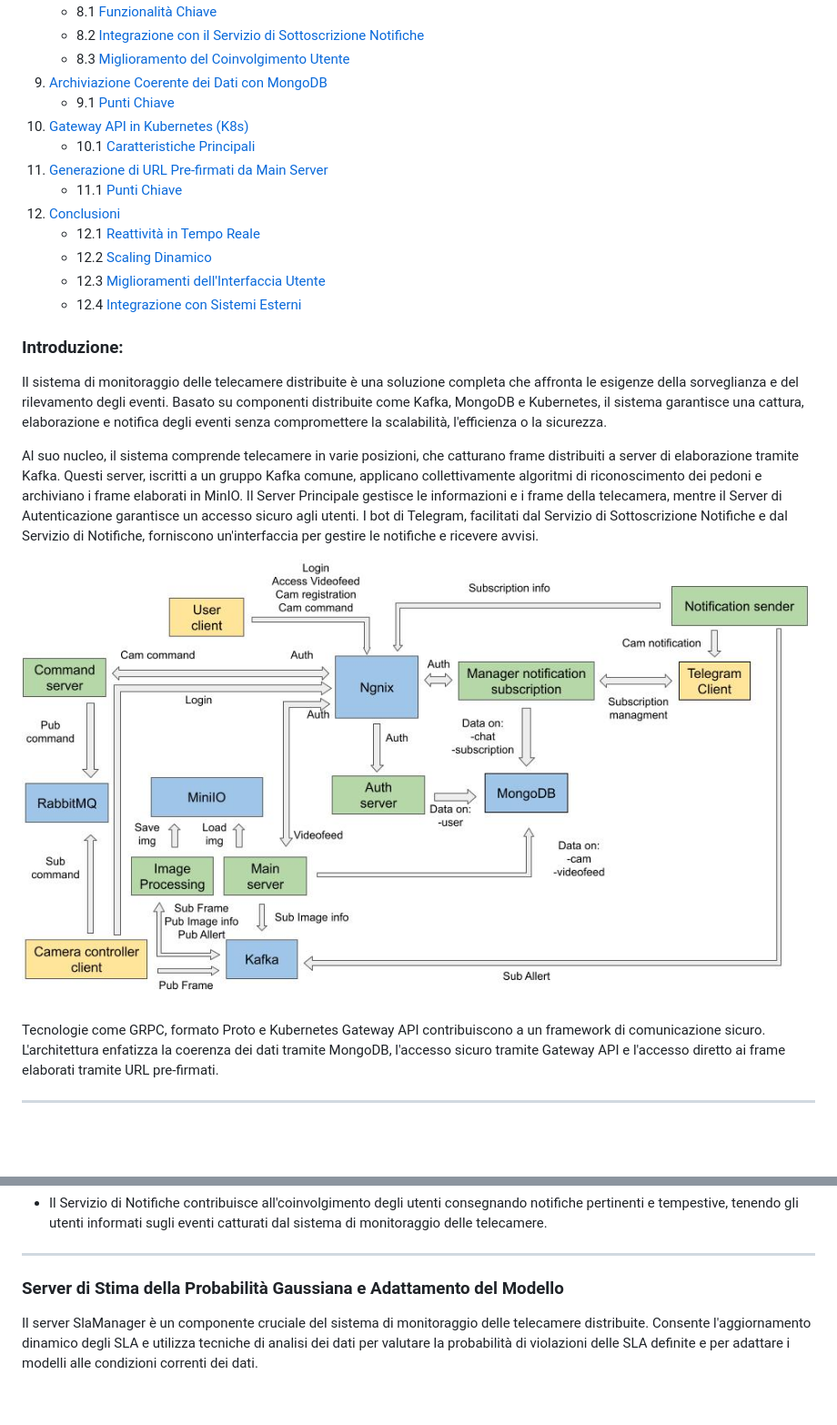
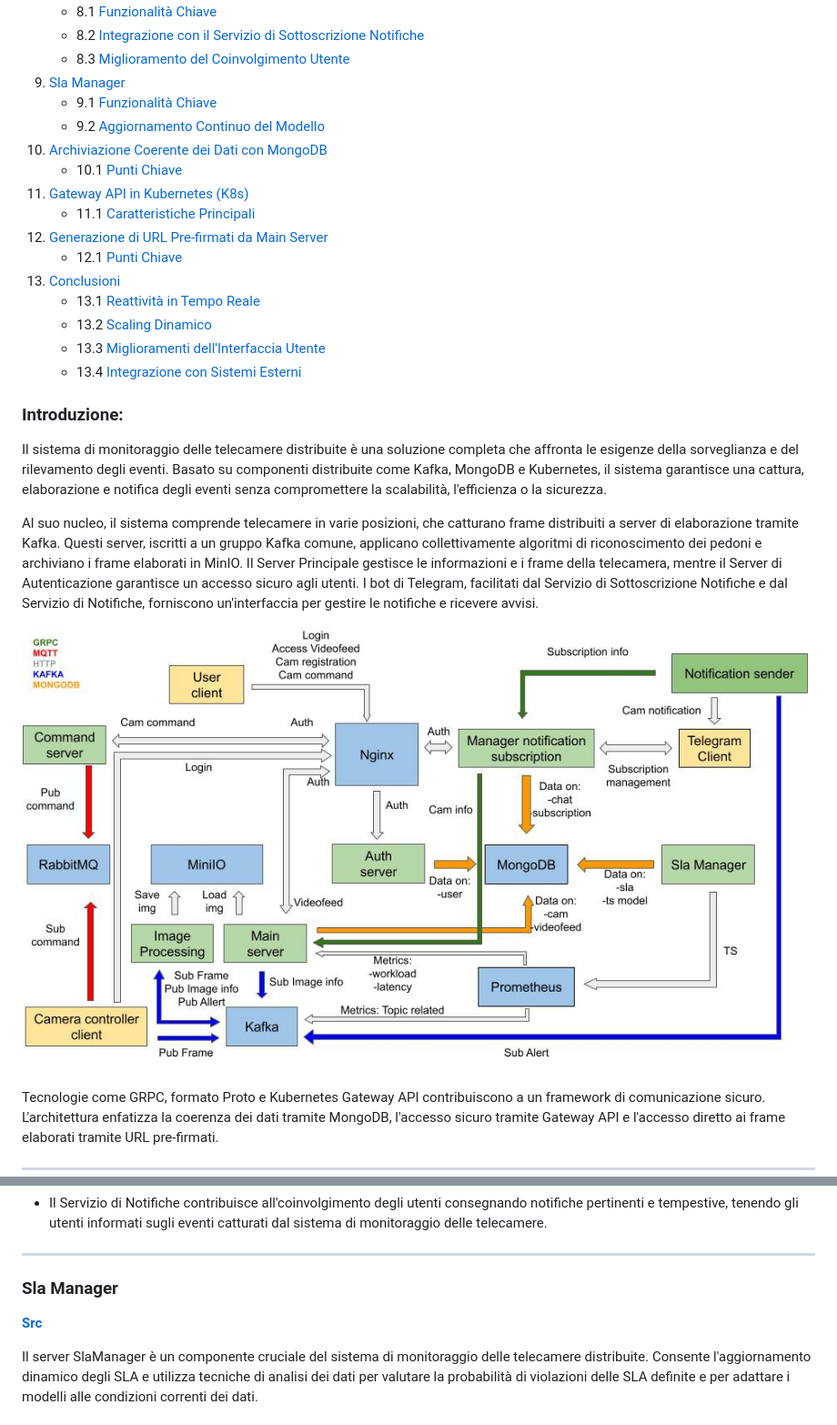
Before and after one commit to EmaR97/DSBD_APL_PUB, a Markdown page: README.md, 2 parts joined by grey strips. Shown: that part at 91% size. GitHub-like rendering; pictures changed too: Resource/communication_scheme.jpg; blank space fills up the shorter version.

```diff
--- a/README.md
+++ b/README.md
@@ -28,18 +28,20 @@
     - 8.1 [Funzionalità Chiave](#funzionalità-chiave-1)
     - 8.2 [Integrazione con il Servizio di Sottoscrizione Notifiche](#integrazione-con-il-servizio-di-sottoscrizione-notifiche)
     - 8.3 [Miglioramento del Coinvolgimento Utente](#miglioramento-del-coinvolgimento-utente)
-9. [Archiviazione Coerente dei Dati con MongoDB](#archiviazione-coerente-dei-dati-con-mongodb)
-    - 9.1 [Punti Chiave](#punti-chiave)
-10. [Gateway API in Kubernetes (K8s)](#gateway-api-in-kubernetes-k8s)
-    - 10.1 [Caratteristiche Principali](#caratteristiche-principali-2)
-11. [Generazione di URL Pre-firmati da Main Server](#generazione-di-url-pre-firmati-da-main-server)
-    - 11.1 [Punti Chiave](#punti-chiave-1)
-12. [Conclusioni](#conclusioni)
-    - 12.1 [Reattività in Tempo Reale](#reattività-in-tempo-reale)
-    - 12.2 [Scaling Dinamico](#scaling-dinamico)
-    - 12.3 [Miglioramenti dell'Interfaccia Utente](#miglioramenti-dellinterfaccia-utente)
-    - 12.4 [Integrazione con Sistemi Esterni](#integrazione-con-sistemi-esterni)
-
+9. [Sla Manager](#sla-manager)
+    - 9.1 [Funzionalità Chiave](#funzionalità-chiave-2)
+    - 9.2 [Aggiornamento Continuo del Modello](#aggiornamento-continuo-del-modello)
+10. [Archiviazione Coerente dei Dati con MongoDB](#archiviazione-coerente-dei-dati-con-mongodb)
+    - 10.1 [Punti Chiave](#punti-chiave)
+11. [Gateway API in Kubernetes (K8s)](#gateway-api-in-kubernetes-k8s)
+    - 11.1 [Caratteristiche Principali](#caratteristiche-principali-2)
+12. [Generazione di URL Pre-firmati da Main Server](#generazione-di-url-pre-firmati-da-main-server)
+    - 12.1 [Punti Chiave](#punti-chiave-1)
+13. [Conclusioni](#conclusioni)
+    - 13.1 [Reattività in Tempo Reale](#reattività-in-tempo-reale)
+    - 13.2 [Scaling Dinamico](#scaling-dinamico)
+    - 13.3 [Miglioramenti dell'Interfaccia Utente](#miglioramenti-dellinterfaccia-utente)
+    - 13.4 [Integrazione con Sistemi Esterni](#integrazione-con-sistemi-esterni)
 ### **Introduzione:**
 
 Il sistema di monitoraggio delle telecamere distribuite è una soluzione completa che affronta le esigenze della
@@ -428,7 +430,9 @@ Telegram.-->
 
 ---
 
-### **Server di Stima della Probabilità Gaussiana e Adattamento del Modello**
+### **Sla Manager**
+**[Src](Python/src/sla_manager/main.py)**
+
 
 Il server SlaManager è un componente cruciale del sistema di monitoraggio delle telecamere distribuite. Consente l'aggiornamento dinamico degli SLA e utilizza tecniche di analisi dei dati per valutare la probabilità di violazioni delle SLA definite e per adattare i modelli alle condizioni correnti dei dati.
 
```
Also changed, not shown: 5 other files.
